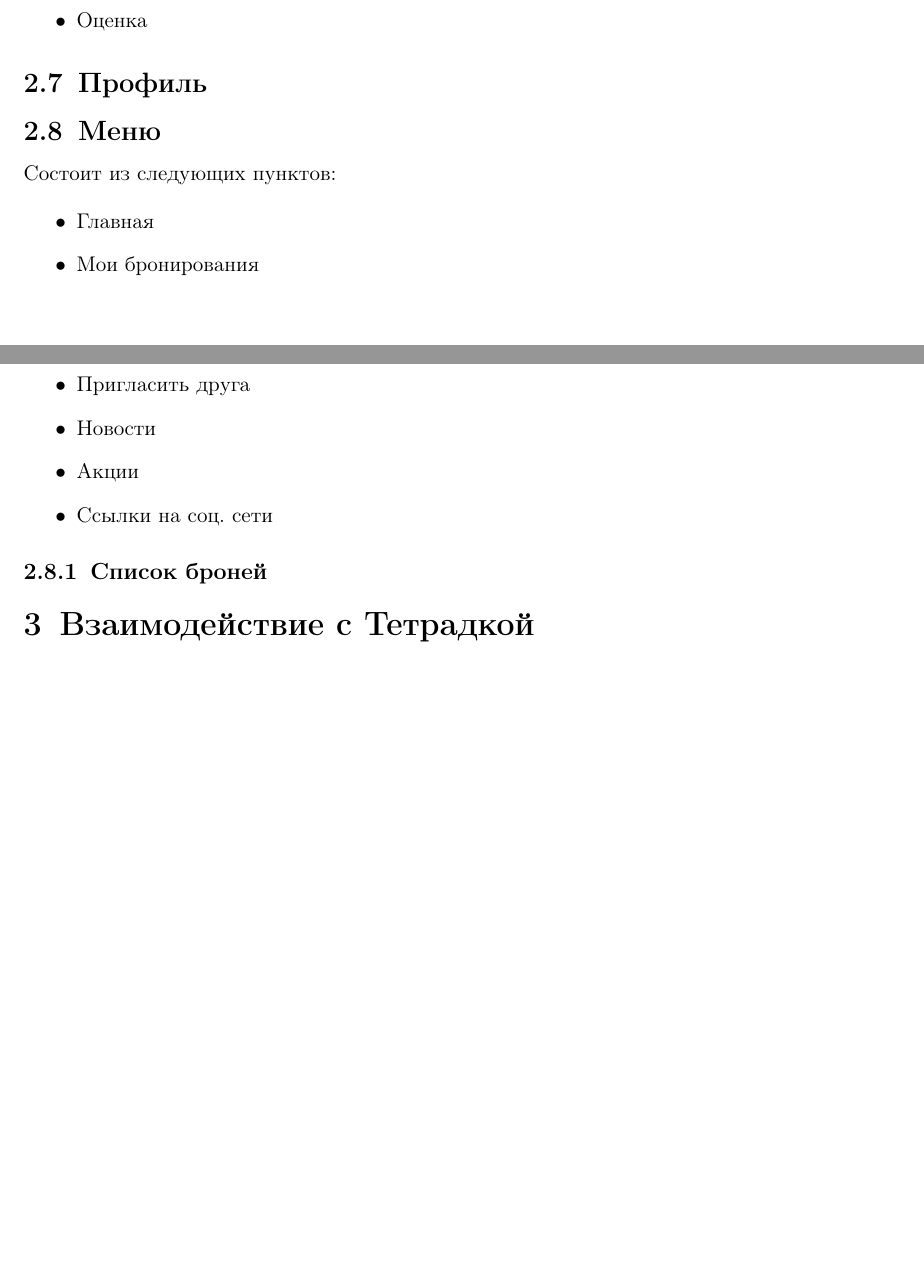
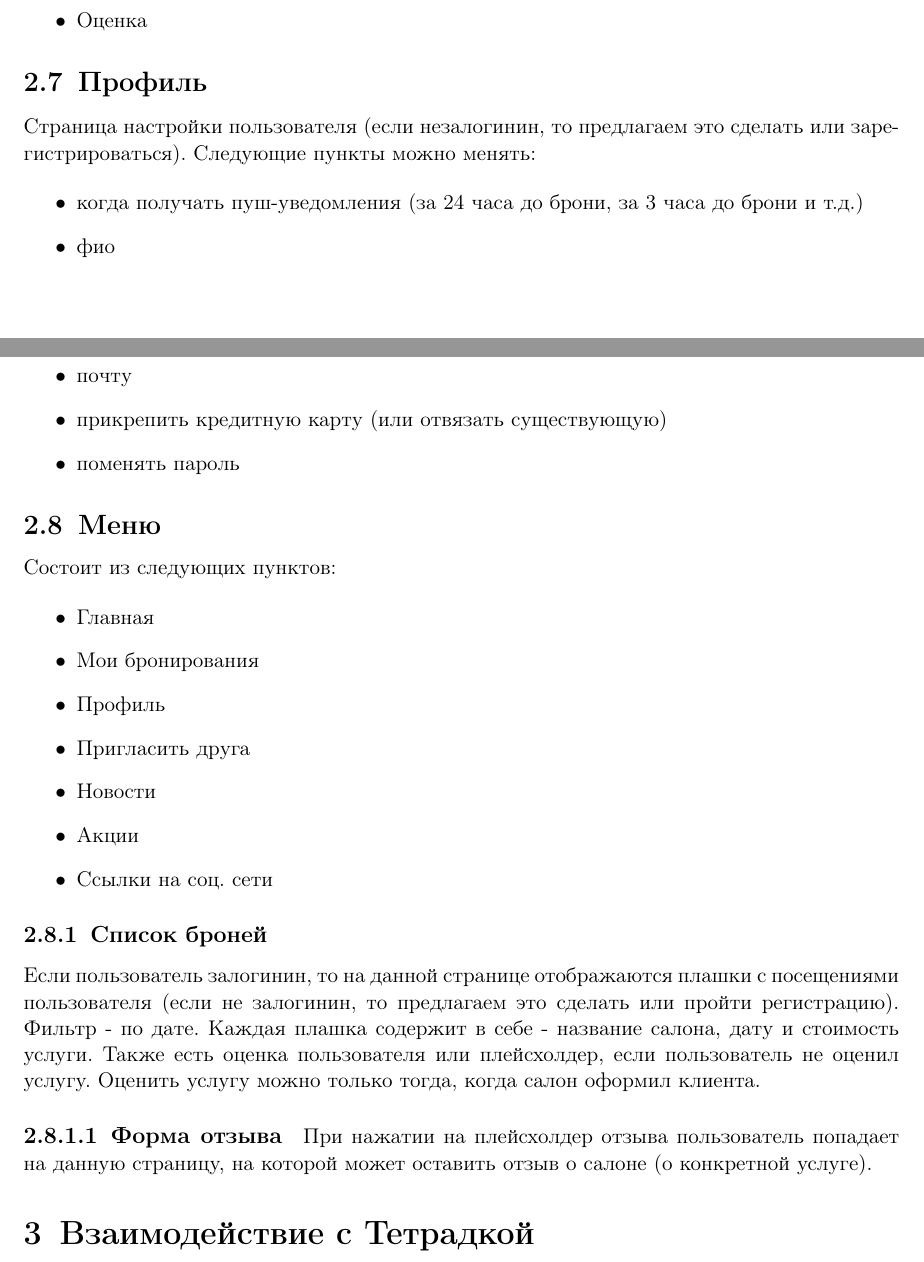
Before and after one commit to mohnstrudel/yad_docs, a LaTeX document (getbam/mobile/technical_specification.tex): two parts of pages 3 and 4 of 4, joined at a grey line, cut so that both start at the same text, the shorter picture padded with empty space. The pictures show the PDF file getbam/mobile/technical_specification.pdf that the author committed with the source.

Commit message:
Add password change and credit card removal.

```diff
--- a/getbam/mobile/technical_specification.tex
+++ b/getbam/mobile/technical_specification.tex
@@ -166,6 +166,15 @@
 \end{itemize}
 
 \subsection{Профиль}
+Страница настройки пользователя (если незалогинин, то предлагаем это сделать или зарегистрироваться). Следующие пункты можно менять:
+
+\begin{itemize}
+	\item когда получать пуш-уведомления (за 24 часа до брони, за 3 часа до брони и т.д.)
+	\item фио
+	\item почту
+	\item прикрепить кредитную карту (или отвязать существующую)
+	\item поменять пароль
+\end{itemize}
 
 \subsection{Меню}
 Состоит из следующих пунктов:
@@ -181,6 +190,13 @@
 \end{itemize}
 
 \subsubsection{Список броней}
+Если пользователь залогинин, то на данной странице отображаются плашки с посещениями пользователя (если не залогинин, то предлагаем это сделать или пройти регистрацию). Фильтр - по дате.
+Каждая плашка содержит в себе - название салона, дату и стоимость услуги. Также есть оценка пользователя или плейсхолдер, если пользователь не оценил услугу. Оценить услугу можно только тогда, когда салон оформил клиента.
+
+\paragraph{Форма отзыва}
+При нажатии на плейсхолдер отзыва пользователь попадает на данную страницу, на которой может оставить отзыв о салоне (о конкретной услуге).
+
+
 
 \section{Взаимодействие с Тетрадкой}
 После успешной оплаты данные о брони должны попадать в соответствующий салон в календарь (также должно приходить оповещение).
```
Also changed, not shown: getbam/mobile/technical_specification.pdf.
